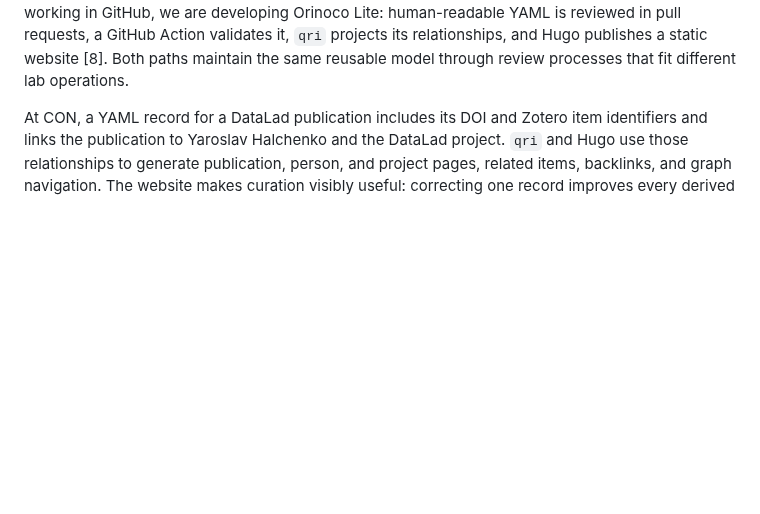
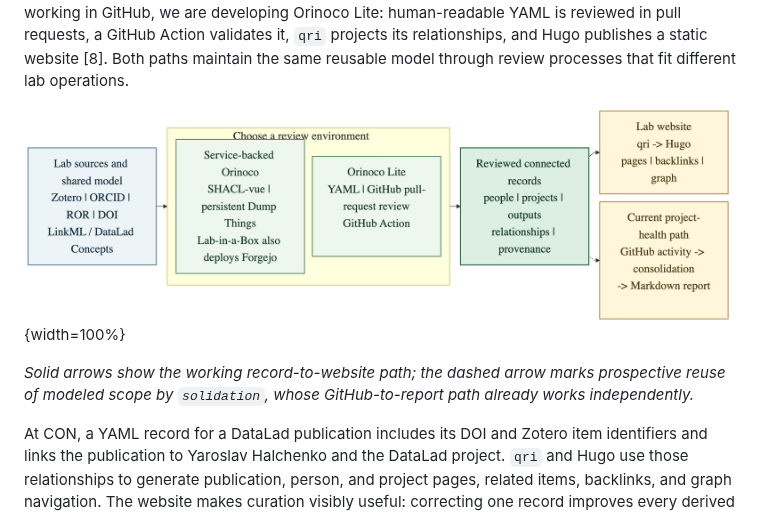
Before and after one commit to con/talks, a Markdown page: 2026-usrse/orinoco-lite-poster-draft.md, the part around the change. Rendered like a GitHub page; pictures changed too: 2026-usrse/orinoco-metadata-flow.png (added); blank space fills up the shorter version.

Commit message:
Add the metadata reuse flow figure
Co-Authored-By: Codex 0.143.0 / GPT 5.6-sol <codex@openai.com>

```diff
--- a/2026-usrse/orinoco-lite-poster-draft.md
+++ b/2026-usrse/orinoco-lite-poster-draft.md
@@ -29,6 +29,10 @@ LinkML schemas from DataLad Concepts describe people, organizations, projects, g
 The service-backed Orinoco stack uses SHACL-vue and Dump Things for collaborative curation and supplies the research-information layer of Lab-in-a-Box [7]; its metadata-driven Psychoinformatics group website demonstrates the model in use and inspired our adaptation [6].
 For labs already working in GitHub, we are developing Orinoco Lite: human-readable YAML is reviewed in pull requests, a GitHub Action validates it, `qri` projects its relationships, and Hugo publishes a static website [8].
 Both paths maintain the same reusable model through review processes that fit different lab operations.
+
+![](orinoco-metadata-flow.png){width=100%}
+
+*Solid arrows show the working record-to-website path; the dashed arrow marks prospective reuse of modeled scope by `solidation`, whose GitHub-to-report path already works independently.*
 
 At CON, a YAML record for a DataLad publication includes its DOI and Zotero item identifiers and links the publication to Yaroslav Halchenko and the DataLad project.
 `qri` and Hugo use those relationships to generate publication, person, and project pages, related items, backlinks, and graph navigation.
```
Also changed, not shown: 2 other files.
